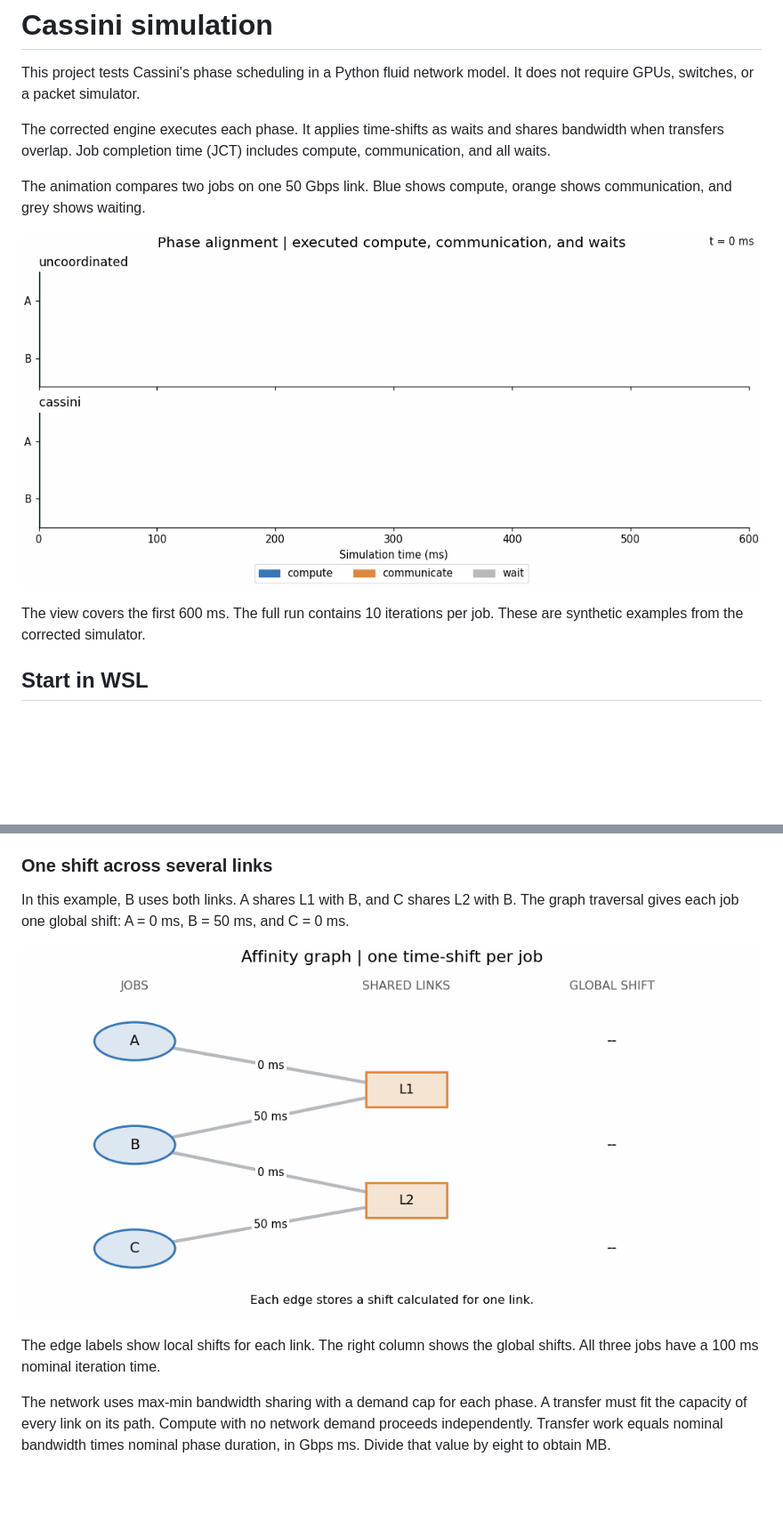
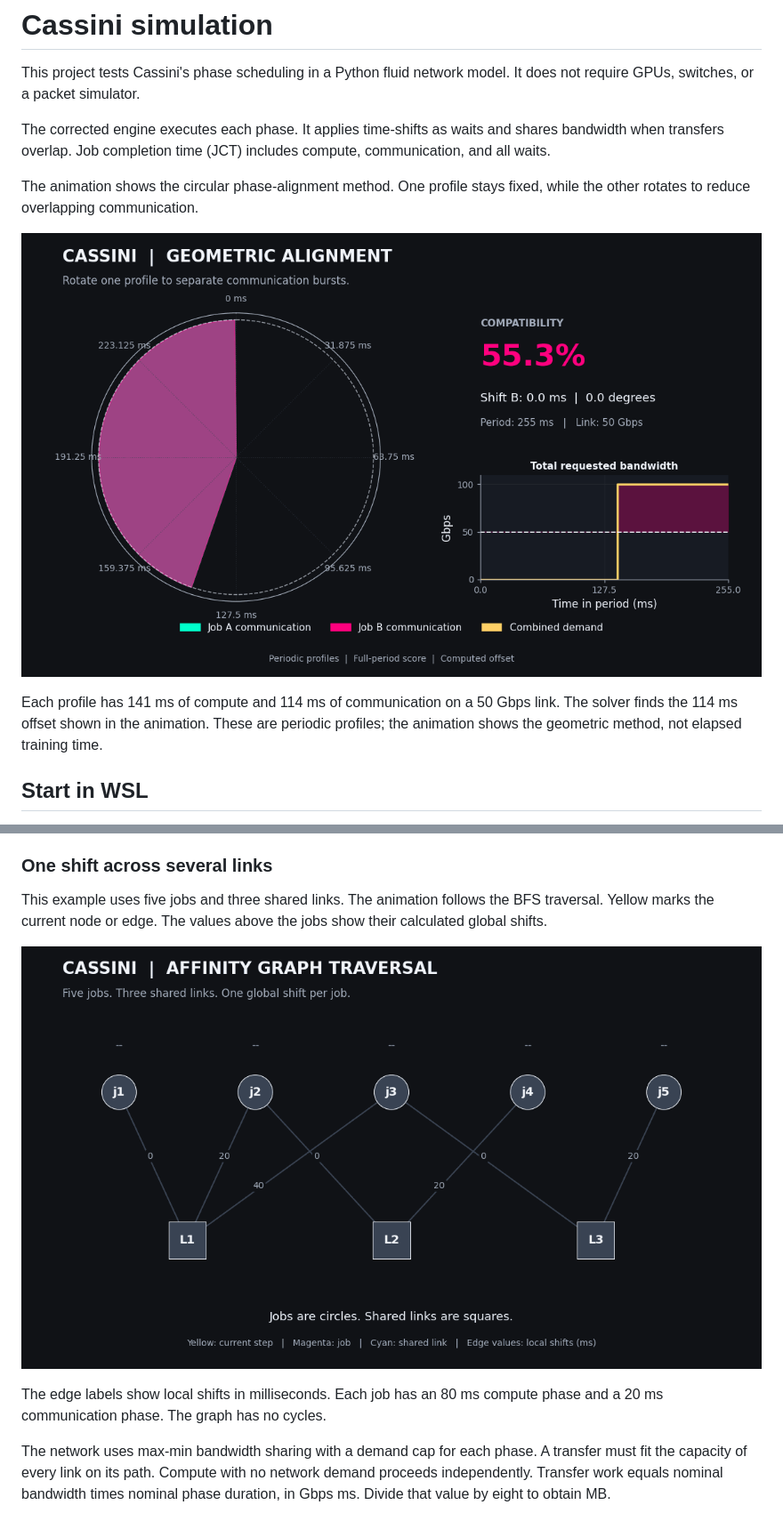
Before and after one commit to hskad/cassini-simulation, a Markdown page: README.md, 2 parts joined by grey strips. Shown at 89% size. Drawn GitHub-style; pictures changed too: docs/images/affinity-traversal.gif, docs/images/geometric-alignment.gif (added), docs/images/phase-alignment.gif (deleted); blank space fills up the shorter version.

Commit message:
Restore dark plots and circular alignment animations

```diff
--- a/README.md
+++ b/README.md
@@ -7,13 +7,14 @@ The corrected engine executes each phase. It applies time-shifts as waits and
 shares bandwidth when transfers overlap. Job completion time (JCT) includes
 compute, communication, and all waits.
 
-The animation compares two jobs on one 50 Gbps link.
-Blue shows compute, orange shows communication, and grey shows waiting.
+The animation shows the circular phase-alignment method. One profile stays fixed,
+while the other rotates to reduce overlapping communication.
 
-![Executed job phases with and without Cassini shifts](docs/images/phase-alignment.gif)
+![Circular communication profiles rotate from overlap to a compatible offset](docs/images/geometric-alignment.gif)
 
-The view covers the first 600 ms. The full run contains 10 iterations per job.
-These are synthetic examples from the corrected simulator.
+Each profile has 141 ms of compute and 114 ms of communication on a 50 Gbps link.
+The solver finds the 114 ms offset shown in the animation. These are periodic
+profiles; the animation shows the geometric method, not elapsed training time.
 
 ## Start in WSL
 
@@ -171,7 +172,7 @@ immediately across all jobs.
 
 ### One shift across several links
 
-In this example, B uses both links. A shares L1 with B, and C shares L2 with B.
-The graph traversal gives each job one global shift: A = 0 ms, B = 50 ms,
-and C = 0 ms.
+This example uses five jobs and three shared links. The animation follows the
+BFS traversal. Yellow marks the current node or edge. The values above the jobs
+show their calculated global shifts.
 
@@ -179,6 +180,6 @@ and C = 0 ms.
 
-The edge labels show local shifts for each link. The right column shows the
-global shifts. All three jobs have a 100 ms nominal iteration time.
+The edge labels show local shifts in milliseconds. Each job has an 80 ms compute
+phase and a 20 ms communication phase. The graph has no cycles.
 
 The network uses max-min bandwidth sharing with a demand cap for each phase.
 A transfer must fit the capacity of every link on its path. Compute with no
```
Also changed, not shown: other parts of README.md (+2 -2 lines), docs/images/bandwidth.png, docs/images/completion.png, docs/images/drift.png, 5 other files.
